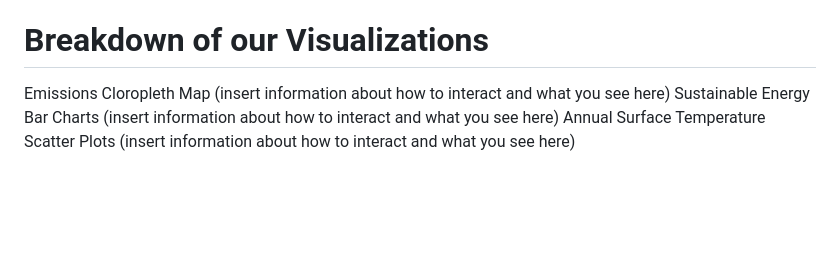
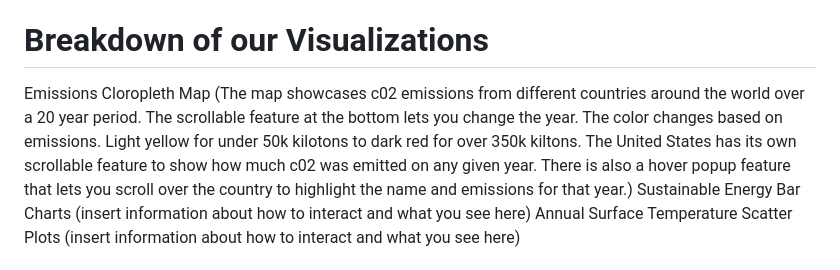
Before and after one commit to laureng97/Project-3, a Markdown page: README.md, the part around the change. Rendered like a GitHub page; blank space fills up the shorter version.

Commit message:
Update Map on README.md

```diff
--- a/README.md
+++ b/README.md
@@ -19,7 +19,7 @@ We wanted to answer three main questions with our visualizations:
 
 # Breakdown of our Visualizations
 Emissions Cloropleth Map
-(insert information about how to interact and what you see here)
+(The map showcases c02 emissions from different countries around the world over a 20 year period. The scrollable feature at the bottom lets you change the year. The color changes based on emissions. Light yellow for under 50k kilotons to dark red for over 350k kiltons. The United States has its own scrollable feature to show how much c02 was emitted on any given year. There is also a hover popup feature that lets you scroll over the country to highlight the name and emissions for that year.)
 Sustainable Energy Bar Charts
 (insert information about how to interact and what you see here)
 Annual Surface Temperature Scatter Plots
```
